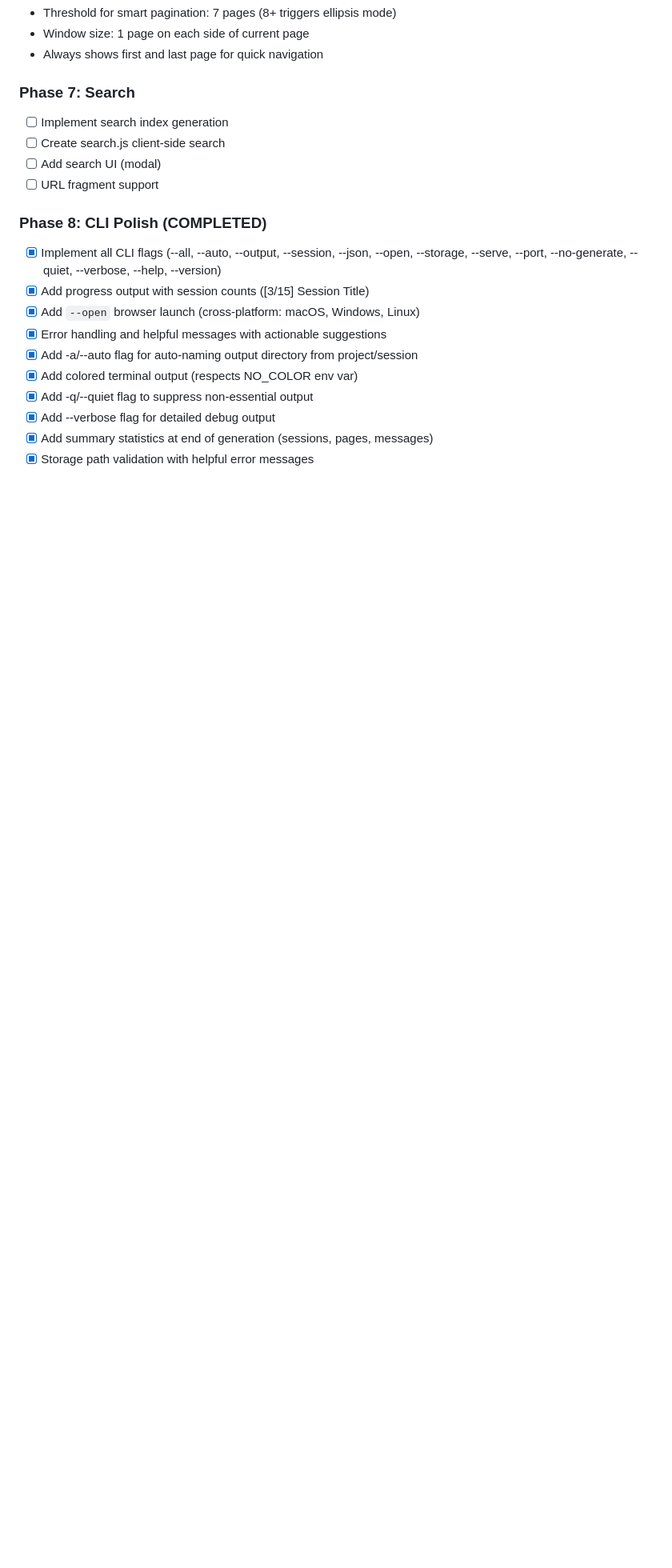
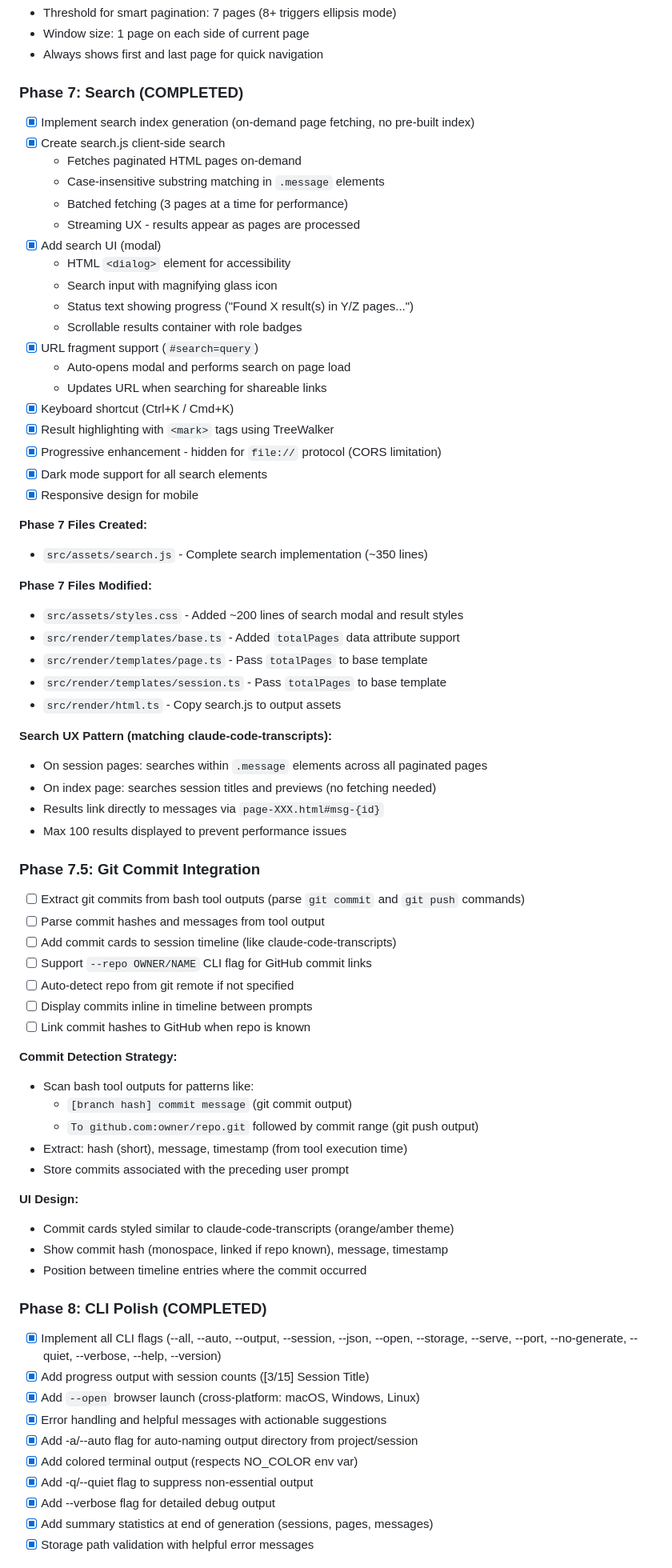
Before and after one commit to ramtinJ95/opencode-replay, a Markdown page: plan.md, the part around one of its changes. Shown at 80% size. Rendered like a GitHub page; blank space fills up the shorter version.

Commit message:
docs: mark Phase 7 (Search) as completed in plan.md

```diff
--- a/plan.md
+++ b/plan.md
@@ -694,11 +694,63 @@ export async function serve(options: ServeOptions): Promise<void> {
 - Window size: 1 page on each side of current page
 - Always shows first and last page for quick navigation
 
-### Phase 7: Search
-- [ ] Implement search index generation
-- [ ] Create search.js client-side search
-- [ ] Add search UI (modal)
-- [ ] URL fragment support
+### Phase 7: Search (COMPLETED)
+- [x] Implement search index generation (on-demand page fetching, no pre-built index)
+- [x] Create search.js client-side search
+  - Fetches paginated HTML pages on-demand
+  - Case-insensitive substring matching in `.message` elements
+  - Batched fetching (3 pages at a time for performance)
+  - Streaming UX - results appear as pages are processed
+- [x] Add search UI (modal)
+  - HTML `<dialog>` element for accessibility
+  - Search input with magnifying glass icon
+  - Status text showing progress ("Found X result(s) in Y/Z pages...")
+  - Scrollable results container with role badges
+- [x] URL fragment support (`#search=query`)
+  - Auto-opens modal and performs search on page load
+  - Updates URL when searching for shareable links
+- [x] Keyboard shortcut (Ctrl+K / Cmd+K)
+- [x] Result highlighting with `<mark>` tags using TreeWalker
+- [x] Progressive enhancement - hidden for `file://` protocol (CORS limitation)
+- [x] Dark mode support for all search elements
+- [x] Responsive design for mobile
+
+**Phase 7 Files Created:**
+- `src/assets/search.js` - Complete search implementation (~350 lines)
+
+**Phase 7 Files Modified:**
+- `src/assets/styles.css` - Added ~200 lines of search modal and result styles
+- `src/render/templates/base.ts` - Added `totalPages` data attribute support
+- `src/render/templates/page.ts` - Pass `totalPages` to base template
+- `src/render/templates/session.ts` - Pass `totalPages` to base template
+- `src/render/html.ts` - Copy search.js to output assets
+
+**Search UX Pattern (matching claude-code-transcripts):**
+- On session pages: searches within `.message` elements across all paginated pages
+- On index page: searches session titles and previews (no fetching needed)
+- Results link directly to messages via `page-XXX.html#msg-{id}`
+- Max 100 results displayed to prevent performance issues
+
+### Phase 7.5: Git Commit Integration
+- [ ] Extract git commits from bash tool outputs (parse `git commit` and `git push` commands)
+- [ ] Parse commit hashes and messages from tool output
+- [ ] Add commit cards to session timeline (like claude-code-transcripts)
+- [ ] Support `--repo OWNER/NAME` CLI flag for GitHub commit links
+- [ ] Auto-detect repo from git remote if not specified
+- [ ] Display commits inline in timeline between prompts
+- [ ] Link commit hashes to GitHub when repo is known
+
+**Commit Detection Strategy:**
+- Scan bash tool outputs for patterns like:
+  - `[branch hash] commit message` (git commit output)
+  - `To github.com:owner/repo.git` followed by commit range (git push output)
+- Extract: hash (short), message, timestamp (from tool execution time)
+- Store commits associated with the preceding user prompt
+
+**UI Design:**
+- Commit cards styled similar to claude-code-transcripts (orange/amber theme)
+- Show commit hash (monospace, linked if repo known), message, timestamp
+- Position between timeline entries where the commit occurred
 
 ### Phase 8: CLI Polish (COMPLETED)
 - [x] Implement all CLI flags (--all, --auto, --output, --session, --json, --open, --storage, --serve, --port, --no-generate, --quiet, --verbose, --help, --version)
```
Also changed, not shown: other parts of plan.md (+10 -7 lines).
